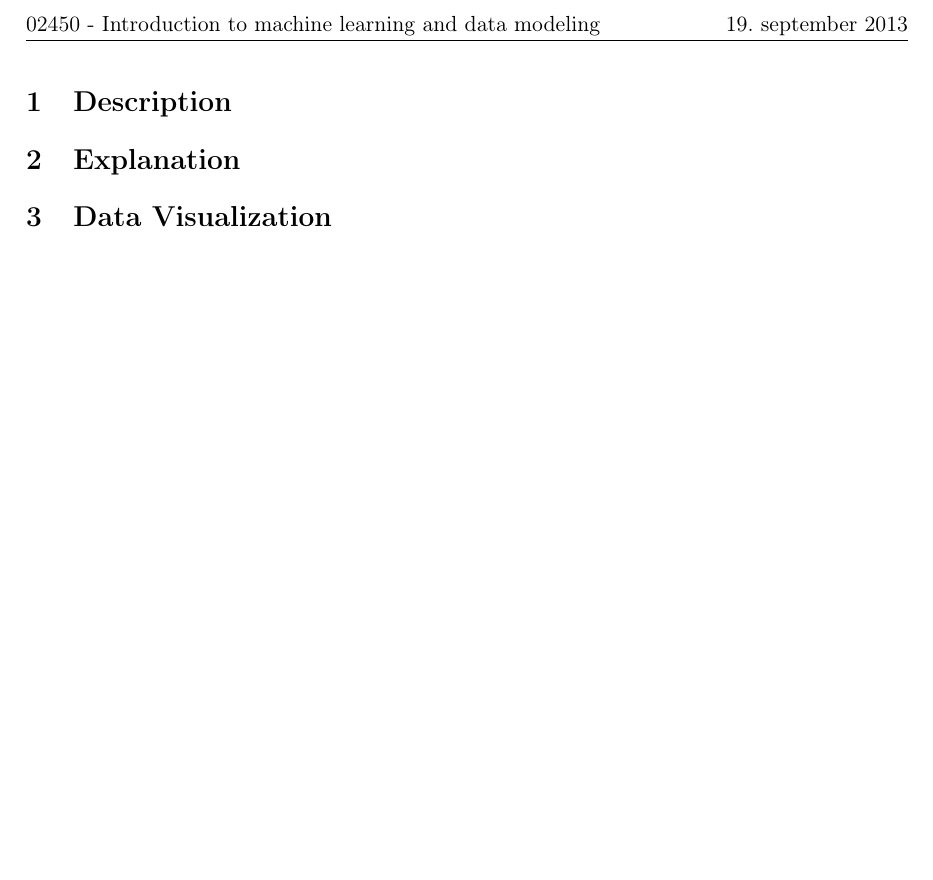
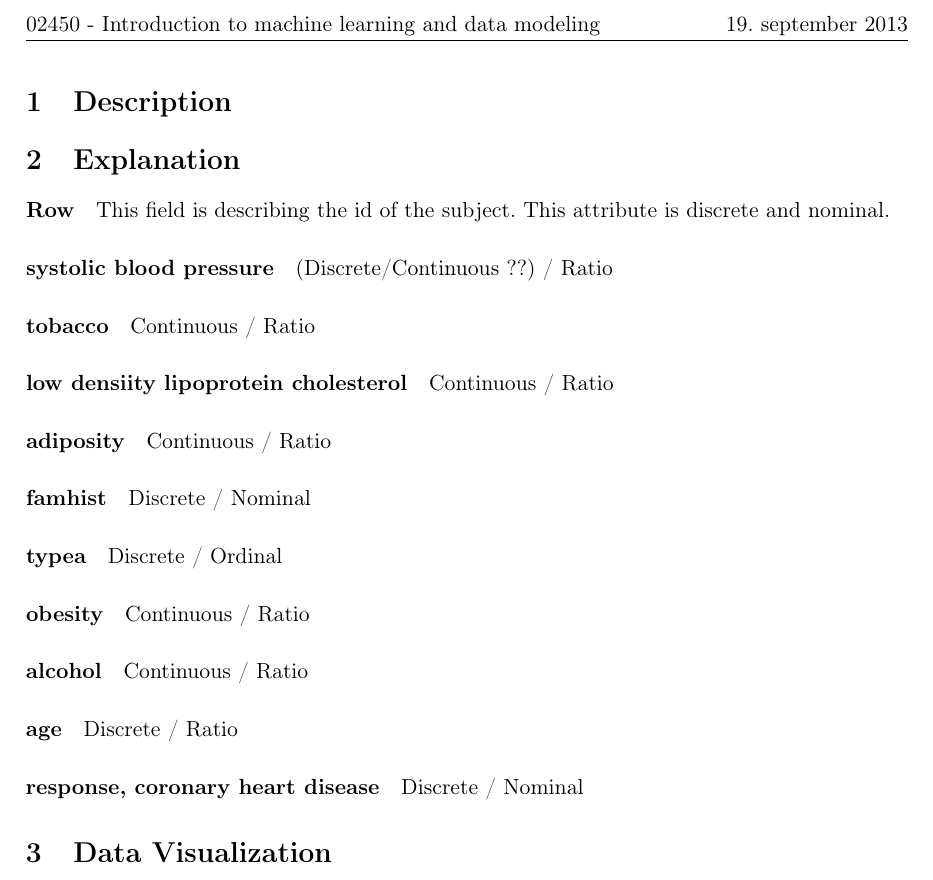
Before and after one commit to plantener/DataMining, a LaTeX document (Projekt 1/Rapport/main.tex, which reads Projekt 1/Rapport/explanation.tex): part of page 3 of 3, cut so that both start at the same text, the shorter picture padded with empty space. Compiled offline with pdfLaTeX.

Commit message:
explanation

```diff
--- a/Projekt 1/Rapport/explanation.tex
+++ b/Projekt 1/Rapport/explanation.tex
@@ -1 +1,23 @@
 \section{Explanation}
+
+\paragraph{Row} This field is describing the id of the subject. This attribute is discrete and nominal.
+
+\paragraph{systolic blood pressure} (Discrete/Continuous ??) / Ratio
+
+\paragraph{tobacco} Continuous / Ratio
+
+\paragraph{low densiity lipoprotein cholesterol} Continuous / Ratio
+
+\paragraph{adiposity} Continuous / Ratio
+
+\paragraph{famhist} Discrete / Nominal
+
+\paragraph{typea} Discrete / Ordinal
+
+\paragraph{obesity} Continuous / Ratio
+
+\paragraph{alcohol} Continuous / Ratio
+
+\paragraph{age} Discrete / Ratio
+
+\paragraph{response, coronary heart disease} Discrete / Nominal
```
